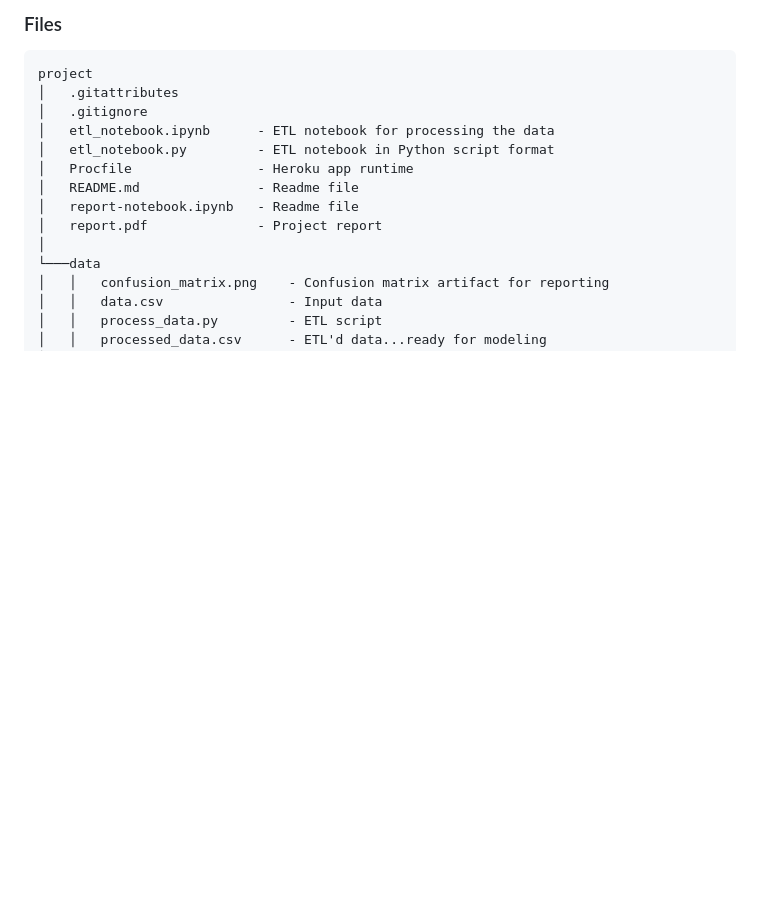
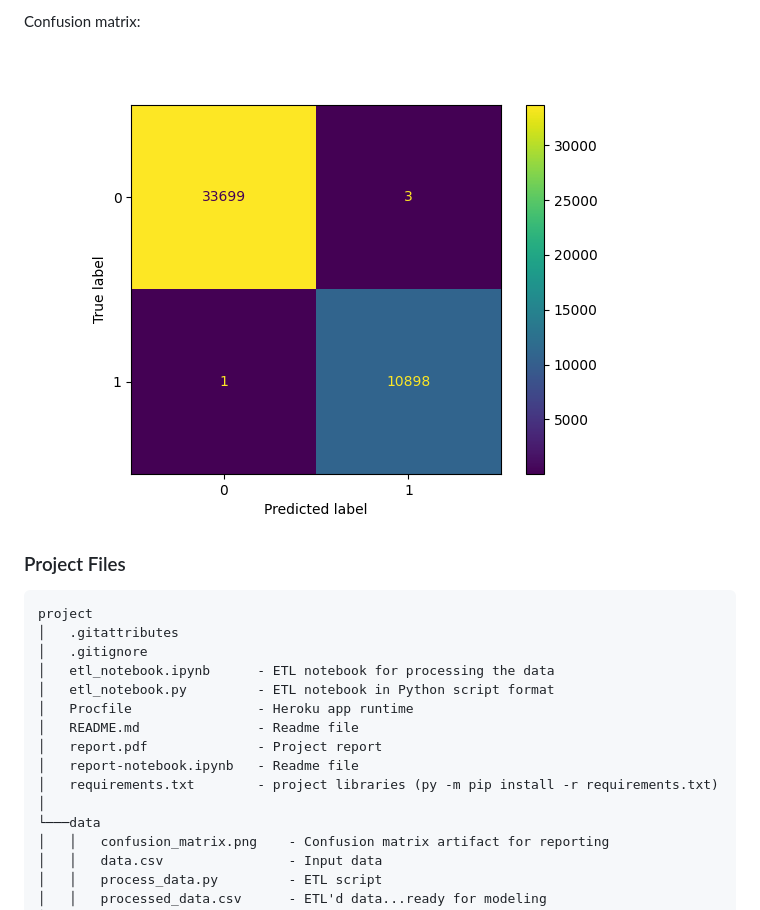
Before and after one commit to bjpayne/mortgage-underwriting-assistant, a Markdown page: README.md, the part around the change printed below. Drawn GitHub-style; pictures changed too: models/confusion_matrix.png (added); blank space fills up the shorter version.

````diff
--- a/README.md
+++ b/README.md
@@ -42,5 +87,9 @@ R-squared score: 0.9997571532671935
 
-### Files
+Confusion matrix:
+
+![Confusion Matrix](models/confusion_matrix.png)
+
+### Project Files
 ```
 project
 │   .gitattributes
@@ -49,8 +98,9 @@ project
 │   etl_notebook.py         - ETL notebook in Python script format
 │   Procfile                - Heroku app runtime
 │   README.md               - Readme file
+│   report.pdf              - Project report
 │   report-notebook.ipynb   - Readme file
-│   report.pdf              - Project report
+│   requirements.txt        - project libraries (py -m pip install -r requirements.txt)
 │
 └───data
 │   │   confusion_matrix.png    - Confusion matrix artifact for reporting
````
Also changed, not shown: other parts of README.md (+54 -2 lines), data/confusion_matrix.png (deleted), 6 other files.
